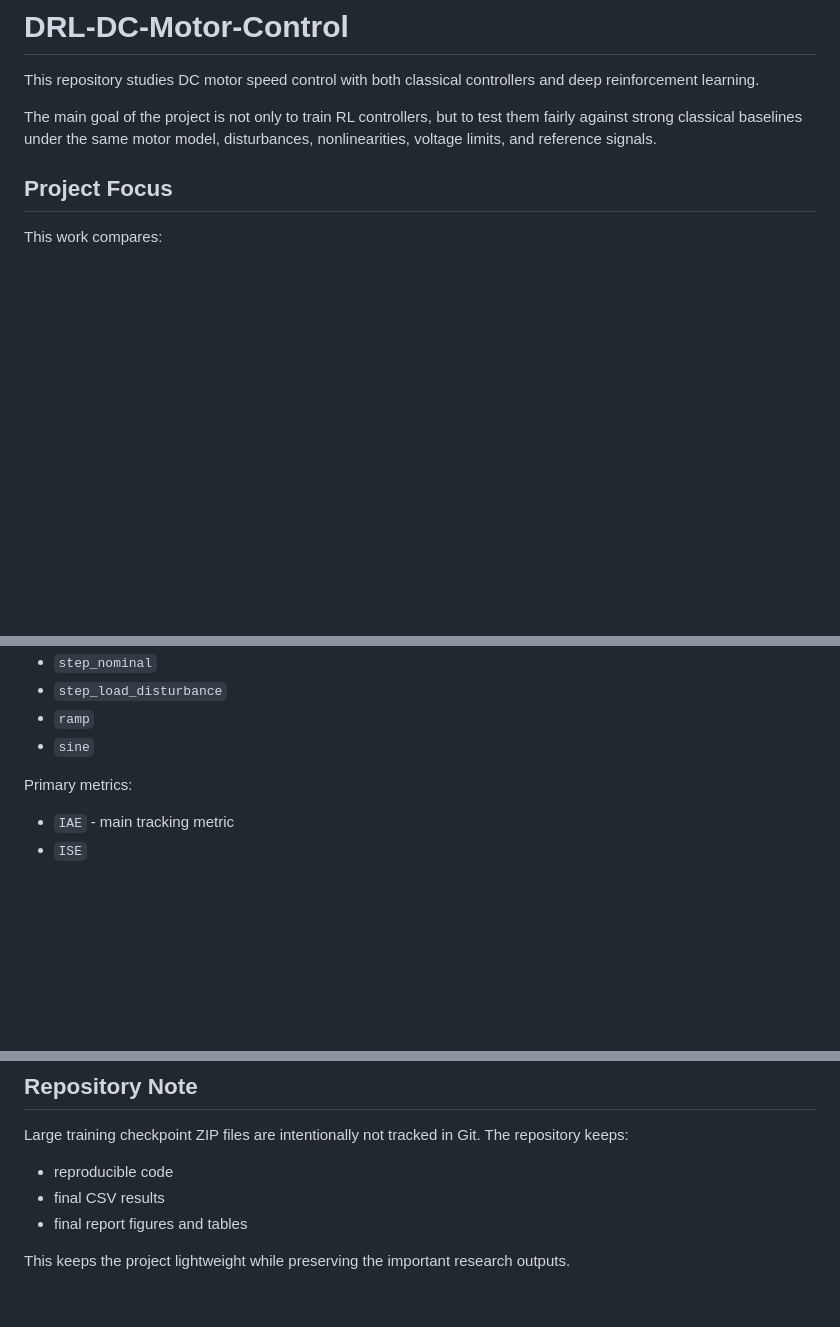
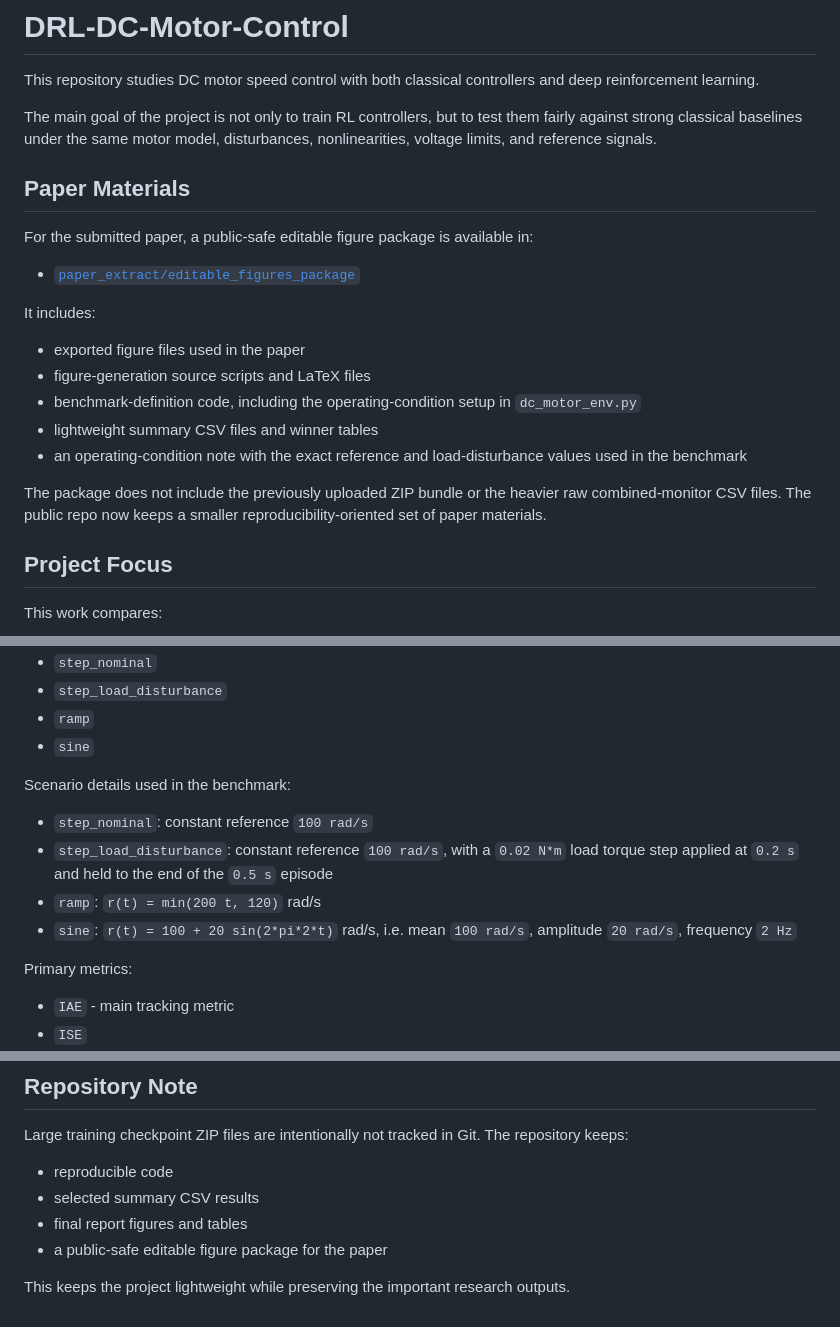
Before and after one commit to Nathnael144/DRL-DC-motor-control, a Markdown page: README.md, 3 parts joined by grey strips. GitHub-like rendering; blank space fills up the shorter version.

Commit message:
Update README for public paper package

```diff
--- a/README.md
+++ b/README.md
@@ -3,6 +3,22 @@
 This repository studies DC motor speed control with both classical controllers and deep reinforcement learning.
 
 The main goal of the project is not only to train RL controllers, but to test them fairly against strong classical baselines under the same motor model, disturbances, nonlinearities, voltage limits, and reference signals.
+
+## Paper Materials
+
+For the submitted paper, a public-safe editable figure package is available in:
+
+- [`paper_extract/editable_figures_package`](paper_extract/editable_figures_package)
+
+It includes:
+
+- exported figure files used in the paper
+- figure-generation source scripts and LaTeX files
+- benchmark-definition code, including the operating-condition setup in `dc_motor_env.py`
+- lightweight summary CSV files and winner tables
+- an operating-condition note with the exact reference and load-disturbance values used in the benchmark
+
+The package does not include the previously uploaded ZIP bundle or the heavier raw combined-monitor CSV files. The public repo now keeps a smaller reproducibility-oriented set of paper materials.
 
 ## Project Focus
 
@@ -105,6 +121,13 @@ Reference scenarios:
 - `step_load_disturbance`
 - `ramp`
 - `sine`
+
+Scenario details used in the benchmark:
+
+- `step_nominal`: constant reference `100 rad/s`
+- `step_load_disturbance`: constant reference `100 rad/s`, with a `0.02 N*m` load torque step applied at `0.2 s` and held to the end of the `0.5 s` episode
+- `ramp`: `r(t) = min(200 t, 120)` rad/s
+- `sine`: `r(t) = 100 + 20 sin(2*pi*2*t)` rad/s, i.e. mean `100 rad/s`, amplitude `20 rad/s`, frequency `2 Hz`
 
 Primary metrics:
 
@@ -240,7 +263,8 @@ Generate report graphs and table images:
 Large training checkpoint ZIP files are intentionally not tracked in Git. The repository keeps:
 
 - reproducible code
-- final CSV results
+- selected summary CSV results
 - final report figures and tables
+- a public-safe editable figure package for the paper
 
 This keeps the project lightweight while preserving the important research outputs.
```
